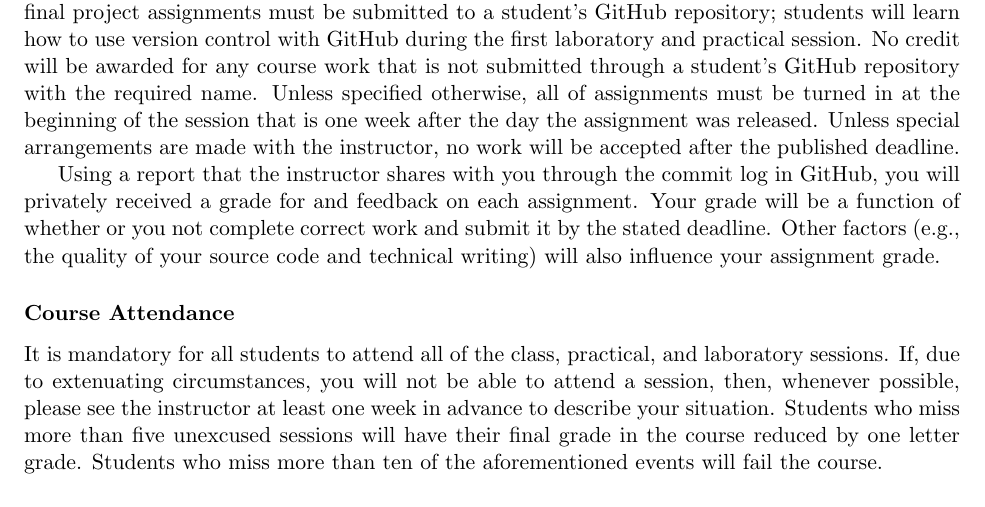
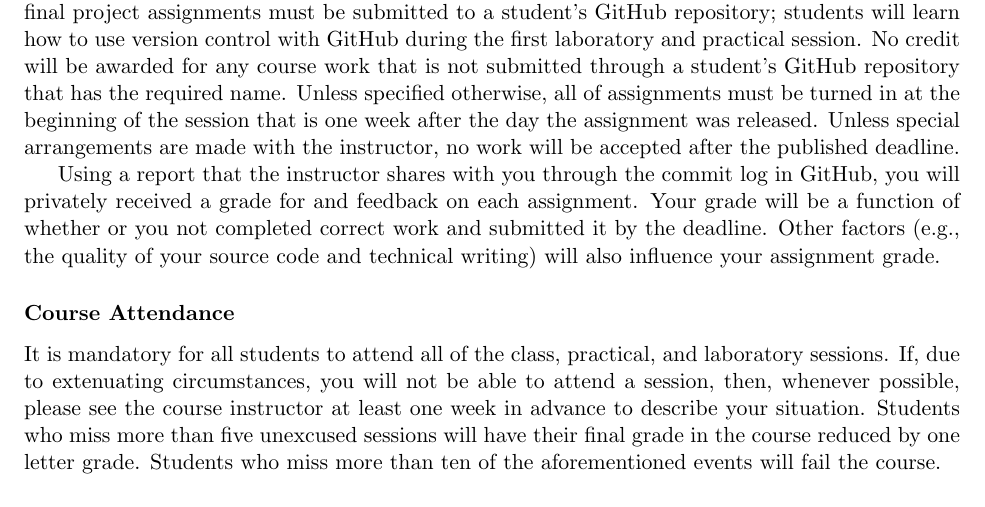
Before and after one commit to Allegheny-Computer-Science-111-F2017/cs111-F2017-syllabus, a LaTeX document (cs111F2017_syllabus.tex): part of page 4 of 5, cut so that both start at the same text. Compiled offline with pdfLaTeX.

Commit message:
More improvements to the policies in the cs111F2017_syllabus.

```diff
--- a/cs111F2017_syllabus.tex
+++ b/cs111F2017_syllabus.tex
@@ -233,22 +233,23 @@ These grading categories have the following definitions:
 All assignments will have a stated due date. Electronic versions of the laboratory, practical, and final project
 assignments must be submitted to a student's GitHub repository; students will learn how to use version control with
 GitHub during the first laboratory and practical session. No credit will be awarded for any course work that is not
-submitted through a student's GitHub repository with the required name. Unless specified otherwise, all of assignments
-must be turned in at the beginning of the session that is one week after the day the assignment was released. Unless
-special arrangements are made with the instructor, no work will be accepted after the published deadline.
+submitted through a student's GitHub repository that has the required name. Unless specified otherwise, all of
+assignments must be turned in at the beginning of the session that is one week after the day the assignment was
+released. Unless special arrangements are made with the instructor, no work will be accepted after the published
+deadline.
 
 Using a report that the instructor shares with you through the commit log in GitHub, you will privately received a grade
-for and feedback on each assignment. Your grade will be a function of whether or you not complete correct work and
-submit it by the stated deadline. Other factors (e.g., the quality of your source code and technical writing) will also
+for and feedback on each assignment. Your grade will be a function of whether or you not completed correct work and
+submitted it by the deadline. Other factors (e.g., the quality of your source code and technical writing) will also
 influence your assignment grade.
 
 \subsubsection*{Course Attendance}
 
 It is mandatory for all students to attend all of the class, practical, and laboratory sessions. If, due to extenuating
-circumstances, you will not be able to attend a session, then, whenever possible, please see the instructor at least one
-week in advance to describe your situation. Students who miss more than five unexcused sessions will have their final
-grade in the course reduced by one letter grade. Students who miss more than ten of the aforementioned events will fail
-the course.
+circumstances, you will not be able to attend a session, then, whenever possible, please see the course instructor at
+least one week in advance to describe your situation. Students who miss more than five unexcused sessions will have
+their final grade in the course reduced by one letter grade. Students who miss more than ten of the aforementioned
+events will fail the course.
 
 \subsubsection*{Use of Laboratory Facilities}
 
```
